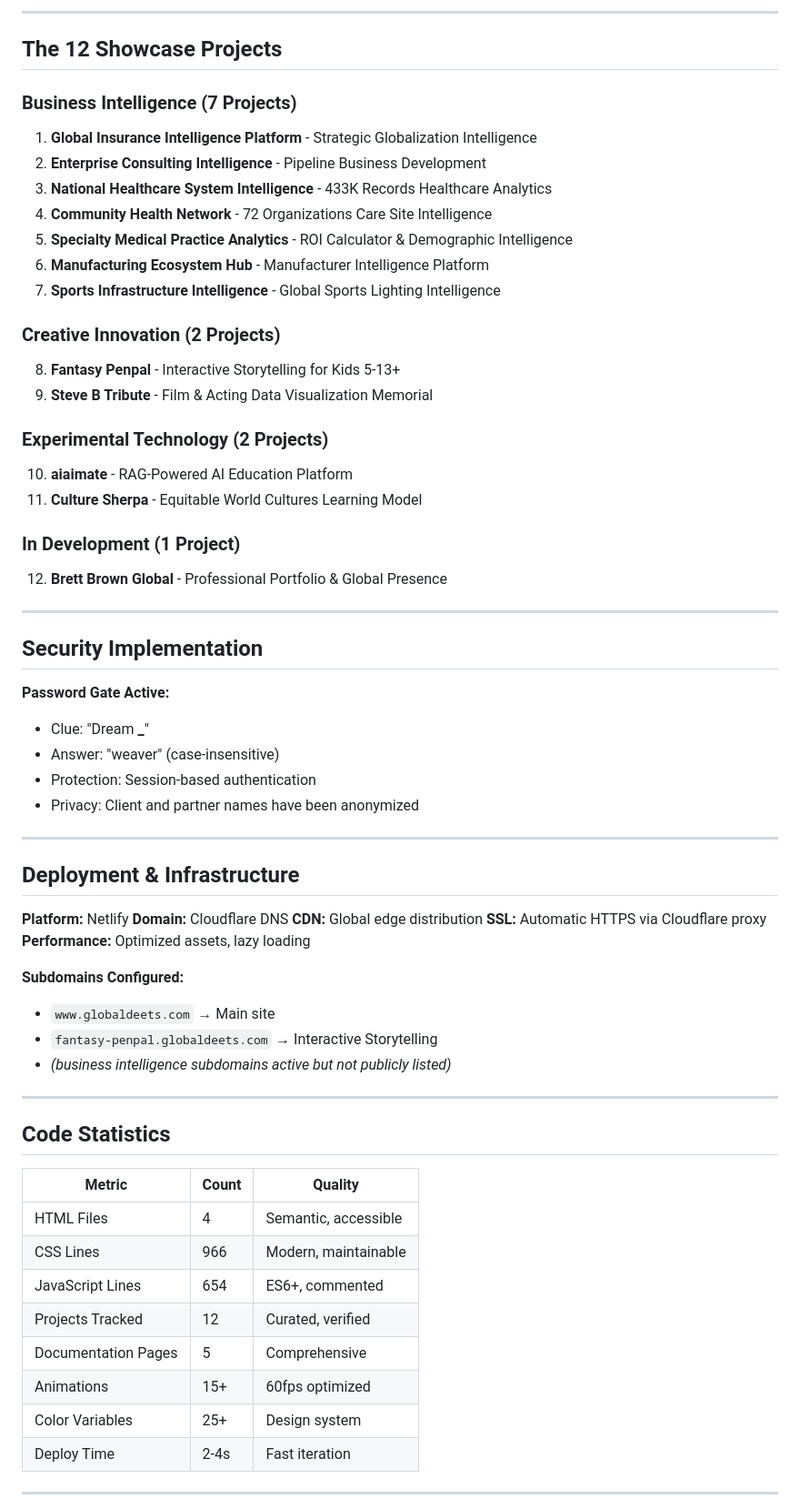
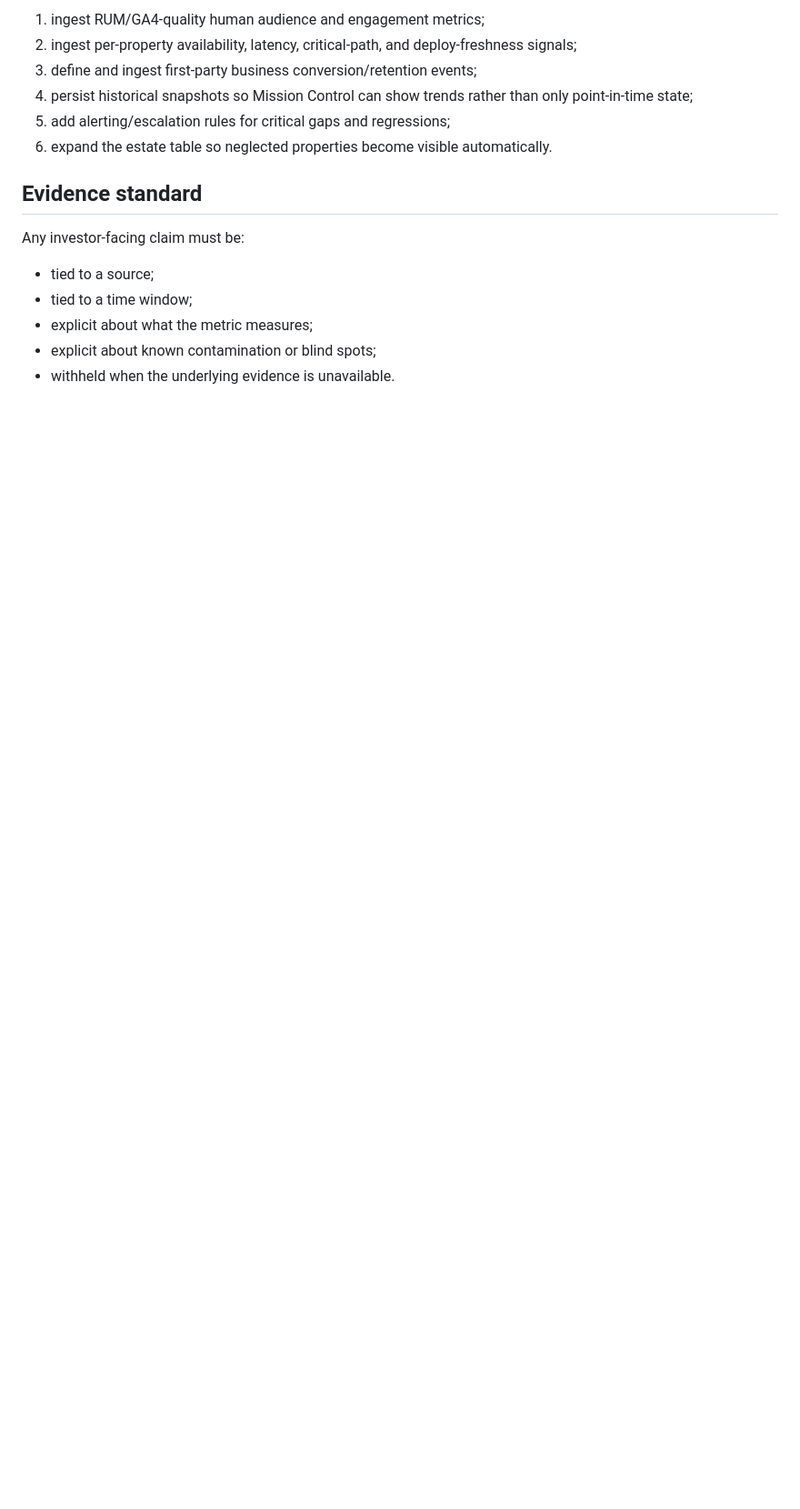
Before and after one commit to weave0/globaldeets, a Markdown page: STATUS.md, the part around one of its changes. Shown at 91% size. Drawn GitHub-style; blank space fills up the shorter version.

Commit message:
GD-028: align investor narrative and analytics surface

```diff
--- a/STATUS.md
+++ b/STATUS.md
@@ -76,73 +65,18 @@ Globaldeets/
 
----
+1. ingest RUM/GA4-quality human audience and engagement metrics;
+2. ingest per-property availability, latency, critical-path, and deploy-freshness signals;
+3. define and ingest first-party business conversion/retention events;
+4. persist historical snapshots so Mission Control can show trends rather than only point-in-time state;
+5. add alerting/escalation rules for critical gaps and regressions;
+6. expand the estate table so neglected properties become visible automatically.
 
-## The 12 Showcase Projects
+## Evidence standard
 
-### Business Intelligence (7 Projects)
+Any investor-facing claim must be:
 
-1. **Global Insurance Intelligence Platform** - Strategic Globalization Intelligence
-2. **Enterprise Consulting Intelligence** - Pipeline Business Development
-3. **National Healthcare System Intelligence** - 433K Records Healthcare Analytics
-4. **Community Health Network** - 72 Organizations Care Site Intelligence
-5. **Specialty Medical Practice Analytics** - ROI Calculator & Demographic Intelligence
-6. **Manufacturing Ecosystem Hub** - Manufacturer Intelligence Platform
-7. **Sports Infrastructure Intelligence** - Global Sports Lighting Intelligence
+- tied to a source;
+- tied to a time window;
+- explicit about what the metric measures;
+- explicit about known contamination or blind spots;
+- withheld when the underlying evidence is unavailable.
 
-### Creative Innovation (2 Projects)
-
-8. **Fantasy Penpal** - Interactive Storytelling for Kids 5-13+
-9. **Steve B Tribute** - Film & Acting Data Visualization Memorial
-
-### Experimental Technology (2 Projects)
-
-10. **aiaimate** - RAG-Powered AI Education Platform
-11. **Culture Sherpa** - Equitable World Cultures Learning Model
-
-### In Development (1 Project)
-
-12. **Brett Brown Global** - Professional Portfolio & Global Presence
-
----
-
-## Security Implementation
-
-**Password Gate Active:**
-
-- Clue: "Dream **\_**"
-- Answer: "weaver" (case-insensitive)
-- Protection: Session-based authentication
-- Privacy: Client and partner names have been anonymized
-
----
-
-## Deployment & Infrastructure
-
-**Platform:** Netlify
-**Domain:** Cloudflare DNS
-**CDN:** Global edge distribution
-**SSL:** Automatic HTTPS via Cloudflare proxy
-**Performance:** Optimized assets, lazy loading
-
-**Subdomains Configured:**
-
-- `www.globaldeets.com` → Main site
-- `fantasy-penpal.globaldeets.com` → Interactive Storytelling
-- _(business intelligence subdomains active but not publicly listed)_
-
----
-
-## Code Statistics
-
-| Metric              | Count | Quality              |
-| ------------------- | ----- | -------------------- |
-| HTML Files          | 4     | Semantic, accessible |
-| CSS Lines           | 966   | Modern, maintainable |
-| JavaScript Lines    | 654   | ES6+, commented      |
-| Projects Tracked    | 12    | Curated, verified    |
-| Documentation Pages | 5     | Comprehensive        |
-| Animations          | 15+   | 60fps optimized      |
-| Color Variables     | 25+   | Design system        |
-| Deploy Time         | 2-4s  | Fast iteration       |
-
----
-
```
Also changed, not shown: other parts of STATUS.md (+46 -191 lines).
